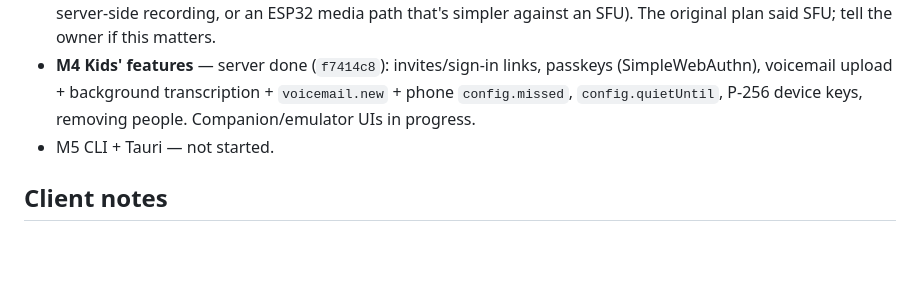
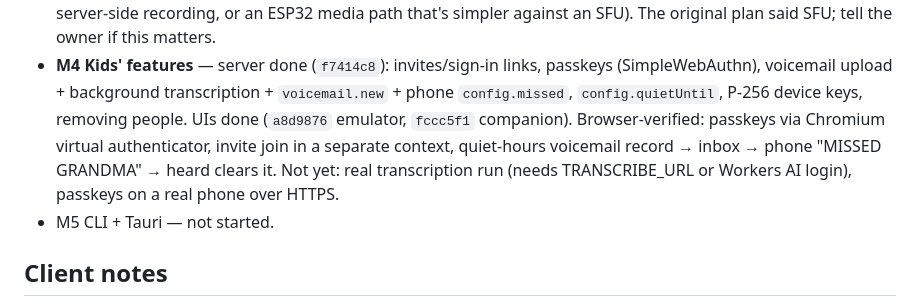
Before and after one commit to Open-Lounge-Phone/open-lounge-phone, a Markdown page: CLAUDE.md, the part around the change. GitHub-like rendering; blank space fills up the shorter version.

```diff
--- a/CLAUDE.md
+++ b/CLAUDE.md
@@ -104,8 +104,11 @@ Keep this section current when finishing a milestone.
   that's simpler against an SFU). The original plan said SFU; tell the owner if this matters.
 - **M4 Kids' features** — server done (`f7414c8`): invites/sign-in links, passkeys
   (SimpleWebAuthn), voicemail upload + background transcription + `voicemail.new` + phone
-  `config.missed`, `config.quietUntil`, P-256 device keys, removing people. Companion/emulator
-  UIs in progress.
+  `config.missed`, `config.quietUntil`, P-256 device keys, removing people. UIs done
+  (`a8d9876` emulator, `fccc5f1` companion). Browser-verified: passkeys via Chromium virtual
+  authenticator, invite join in a separate context, quiet-hours voicemail record → inbox →
+  phone "MISSED GRANDMA" → heard clears it. Not yet: real transcription run (needs
+  TRANSCRIBE_URL or Workers AI login), passkeys on a real phone over HTTPS.
 - M5 CLI + Tauri — not started.
 
 ## Client notes
```
Also changed, not shown: README.md (+2 -2 lines).
